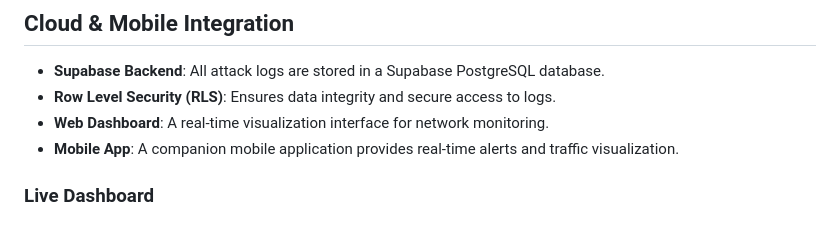
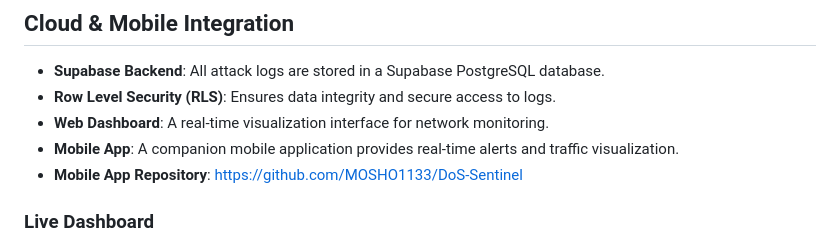
Before and after one commit to HAMZOO0/Flow-Based-IDS-with-Heuristic-DL-Fusion, a Markdown page: readme.md, the part around the change. GitHub-like rendering.

Commit message:
docs: Add Mobile App Repository link to README
Co-authored-by: Copilot <copilot@github.com>

```diff
--- a/readme.md
+++ b/readme.md
@@ -240,6 +240,7 @@ The top 15 most influential features in the Deep Learning model's decision-makin
 - **Row Level Security (RLS)**: Ensures data integrity and secure access to logs.
 - **Web Dashboard**: A real-time visualization interface for network monitoring.
 - **Mobile App**: A companion mobile application provides real-time alerts and traffic visualization.
+- **Mobile App Repository**: https://github.com/MOSHO1133/DoS-Sentinel
 
 ### Live Dashboard
 <p align="center">
```
